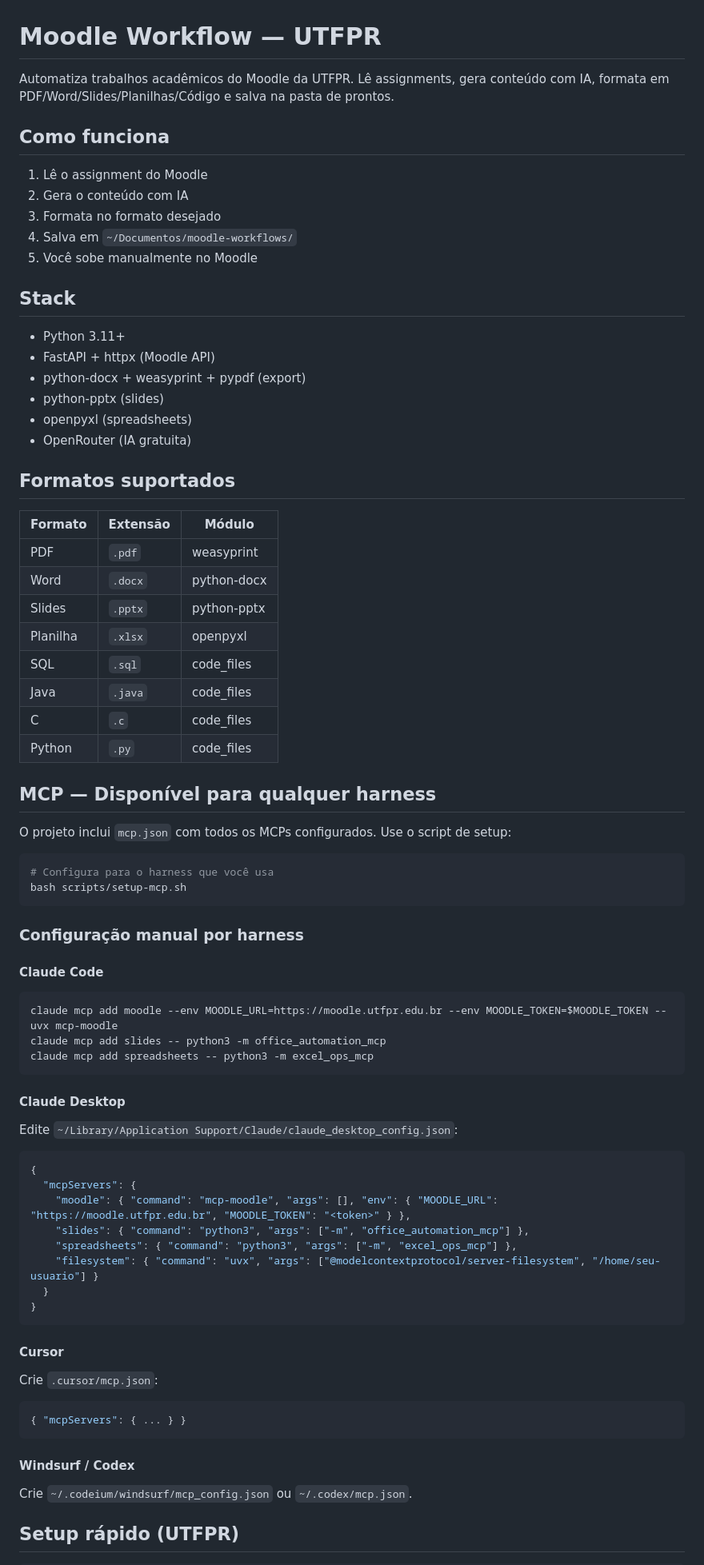
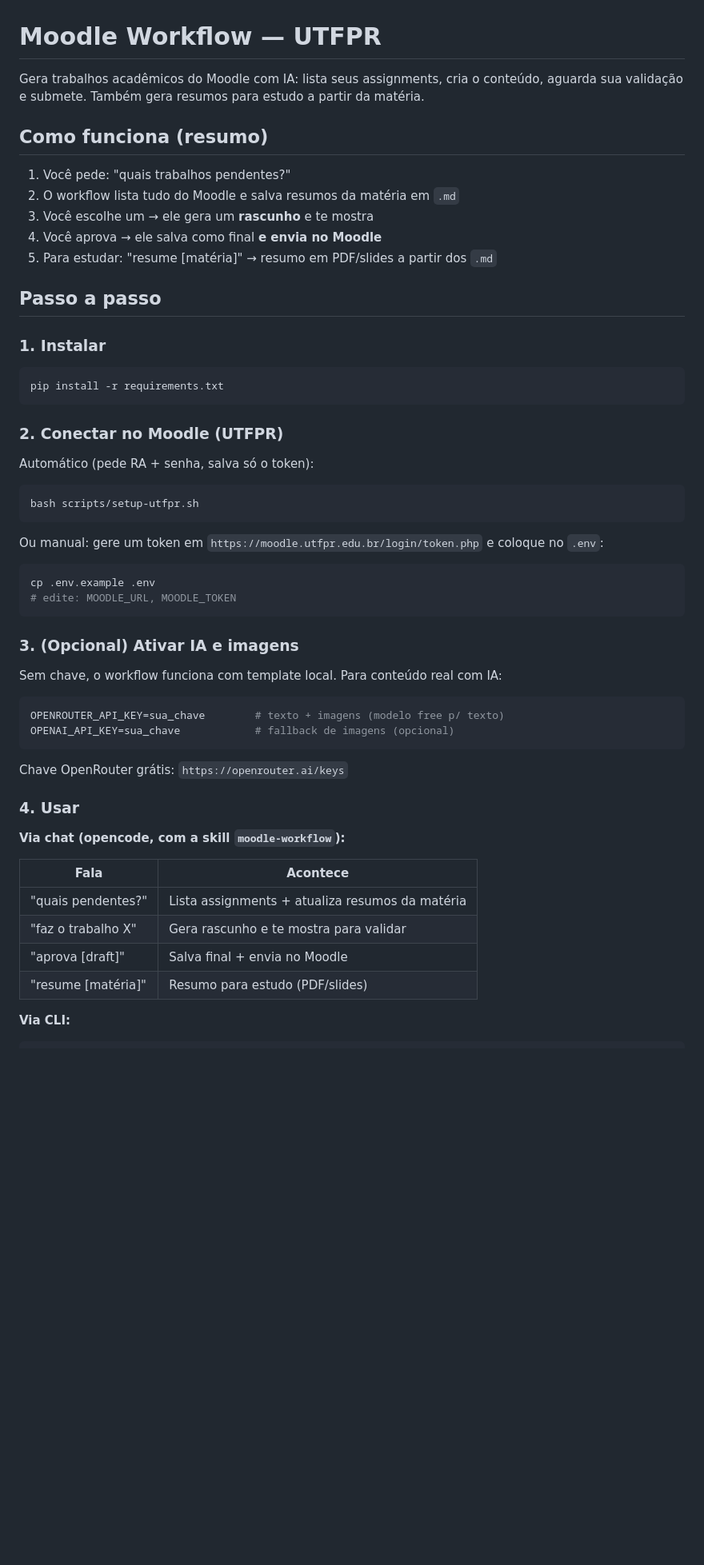
Before and after one commit to Gabriel-Baldo/moodle-workflow, a Markdown page: README.md, the part around one of its changes. Shown at 80% size. Drawn GitHub-style; blank space fills up the shorter version.

````diff
--- a/README.md
+++ b/README.md
@@ -1,77 +1,62 @@
 # Moodle Workflow — UTFPR
 
-Automatiza trabalhos acadêmicos do Moodle da UTFPR. Lê assignments, gera conteúdo com IA, formata em PDF/Word/Slides/Planilhas/Código e salva na pasta de prontos.
+Gera trabalhos acadêmicos do Moodle com IA: lista seus assignments, cria o conteúdo,
+aguarda sua validação e submete. Também gera resumos para estudo a partir da matéria.
 
-## Como funciona
+## Como funciona (resumo)
 
-1. Lê o assignment do Moodle
-2. Gera o conteúdo com IA
-3. Formata no formato desejado
-4. Salva em `~/Documentos/moodle-workflows/`
-5. Você sobe manualmente no Moodle
+1. Você pede: "quais trabalhos pendentes?"
+2. O workflow lista tudo do Moodle e salva resumos da matéria em `.md`
+3. Você escolhe um → ele gera um **rascunho** e te mostra
+4. Você aprova → ele salva como final **e envia no Moodle**
+5. Para estudar: "resume [matéria]" → resumo em PDF/slides a partir dos `.md`
 
-## Stack
+## Passo a passo
 
-- Python 3.11+
-- FastAPI + httpx (Moodle API)
-- python-docx + weasyprint + pypdf (export)
-- python-pptx (slides)
-- openpyxl (spreadsheets)
-- OpenRouter (IA gratuita)
-
-## Formatos suportados
-
-| Formato | Extensão | Módulo |
-|---|---|---|
-| PDF | `.pdf` | weasyprint |
-| Word | `.docx` | python-docx |
-| Slides | `.pptx` | python-pptx |
-| Planilha | `.xlsx` | openpyxl |
-| SQL | `.sql` | code_files |
-| Java | `.java` | code_files |
-| C | `.c` | code_files |
-| Python | `.py` | code_files |
-
-## MCP — Disponível para qualquer harness
-
-O projeto inclui `mcp.json` com todos os MCPs configurados. Use o script de setup:
+### 1. Instalar
 
 ```bash
-# Configura para o harness que você usa
-bash scripts/setup-mcp.sh
+pip install -r requirements.txt
 ```
 
-### Configuração manual por harness
+### 2. Conectar no Moodle (UTFPR)
 
-#### Claude Code
+Automático (pede RA + senha, salva só o token):
+
 ```bash
-claude mcp add moodle --env MOODLE_URL=https://moodle.utfpr.edu.br --env MOODLE_TOKEN=$MOODLE_TOKEN -- uvx mcp-moodle
-claude mcp add slides -- python3 -m office_automation_mcp
-claude mcp add spreadsheets -- python3 -m excel_ops_mcp
+bash scripts/setup-utfpr.sh
 ```
 
-#### Claude Desktop
-Edite `~/Library/Application Support/Claude/claude_desktop_config.json`:
-```json
-{
-  "mcpServers": {
-    "moodle": { "command": "mcp-moodle", "args": [], "env": { "MOODLE_URL": "https://moodle.utfpr.edu.br", "MOODLE_TOKEN": "<token>" } },
-    "slides": { "command": "python3", "args": ["-m", "office_automation_mcp"] },
-    "spreadsheets": { "command": "python3", "args": ["-m", "excel_ops_mcp"] },
-    "filesystem": { "command": "uvx", "args": ["@modelcontextprotocol/server-filesystem", "/home/seu-usuario"] }
-  }
-}
+Ou manual: gere um token em `https://moodle.utfpr.edu.br/login/token.php`
+e coloque no `.env`:
+
+```bash
+cp .env.example .env
+# edite: MOODLE_URL, MOODLE_TOKEN
 ```
 
-#### Cursor
-Crie `.cursor/mcp.json`:
-```json
-{ "mcpServers": { ... } }
+### 3. (Opcional) Ativar IA e imagens
+
+Sem chave, o workflow funciona com template local. Para conteúdo real com IA:
+
+```env
+OPENROUTER_API_KEY=sua_chave        # texto + imagens (modelo free p/ texto)
+OPENAI_API_KEY=sua_chave            # fallback de imagens (opcional)
 ```
 
-#### Windsurf / Codex
-Crie `~/.codeium/windsurf/mcp_config.json` ou `~/.codex/mcp.json`.
+Chave OpenRouter grátis: `https://openrouter.ai/keys`
 
-## Setup rápido (UTFPR)
+### 4. Usar
+
+**Via chat (opencode, com a skill `moodle-workflow`):**
+
+| Fala | Acontece |
+|---|---|
+| "quais pendentes?" | Lista assignments + atualiza resumos da matéria |
+| "faz o trabalho X" | Gera rascunho e te mostra para validar |
+| "aprova [draft]" | Salva final + envia no Moodle |
+| "resume [matéria]" | Resumo para estudo (PDF/slides) |
+
+**Via CLI:**
 
 ```bash
````
Also changed, not shown: other parts of README.md (+65 -47 lines).
